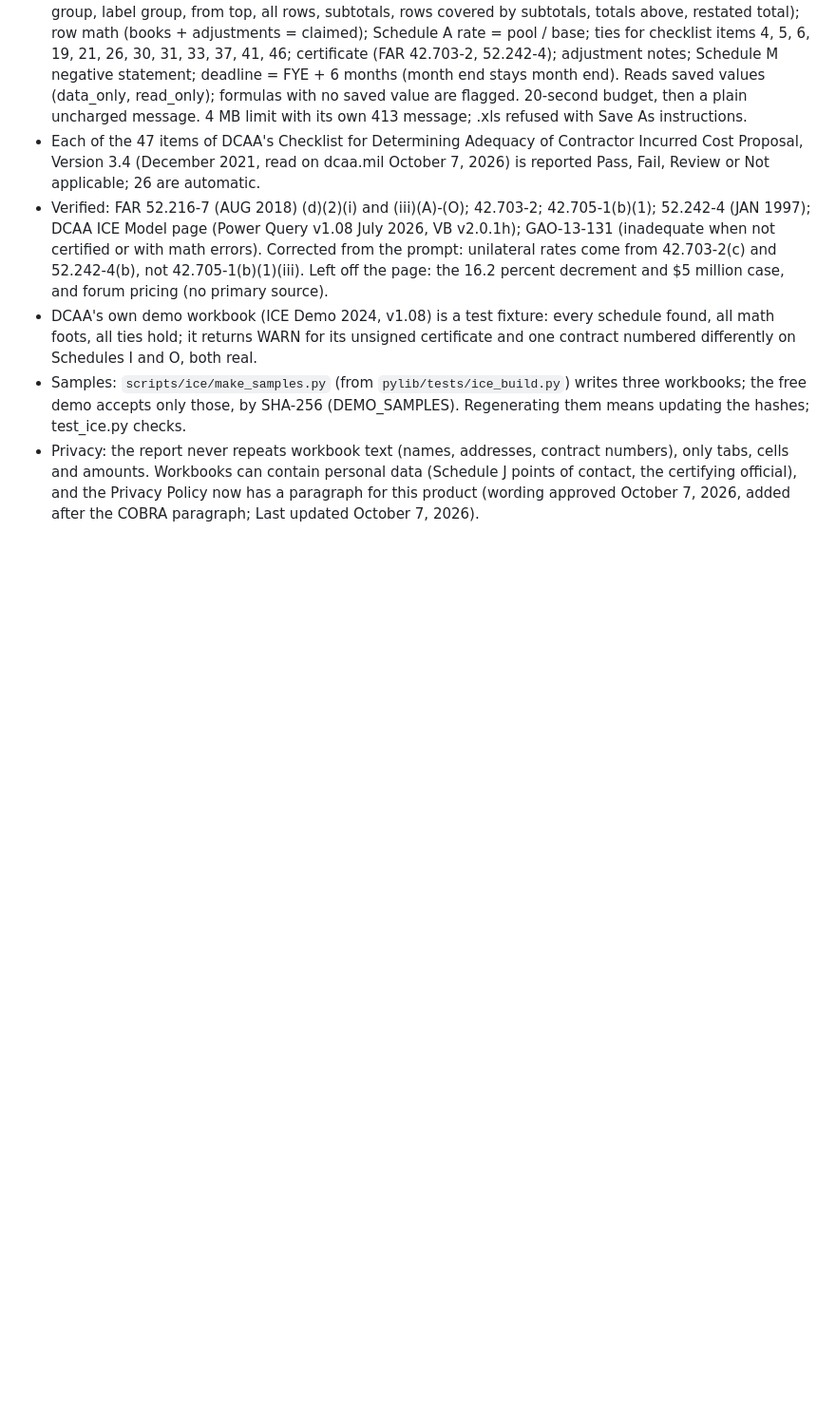
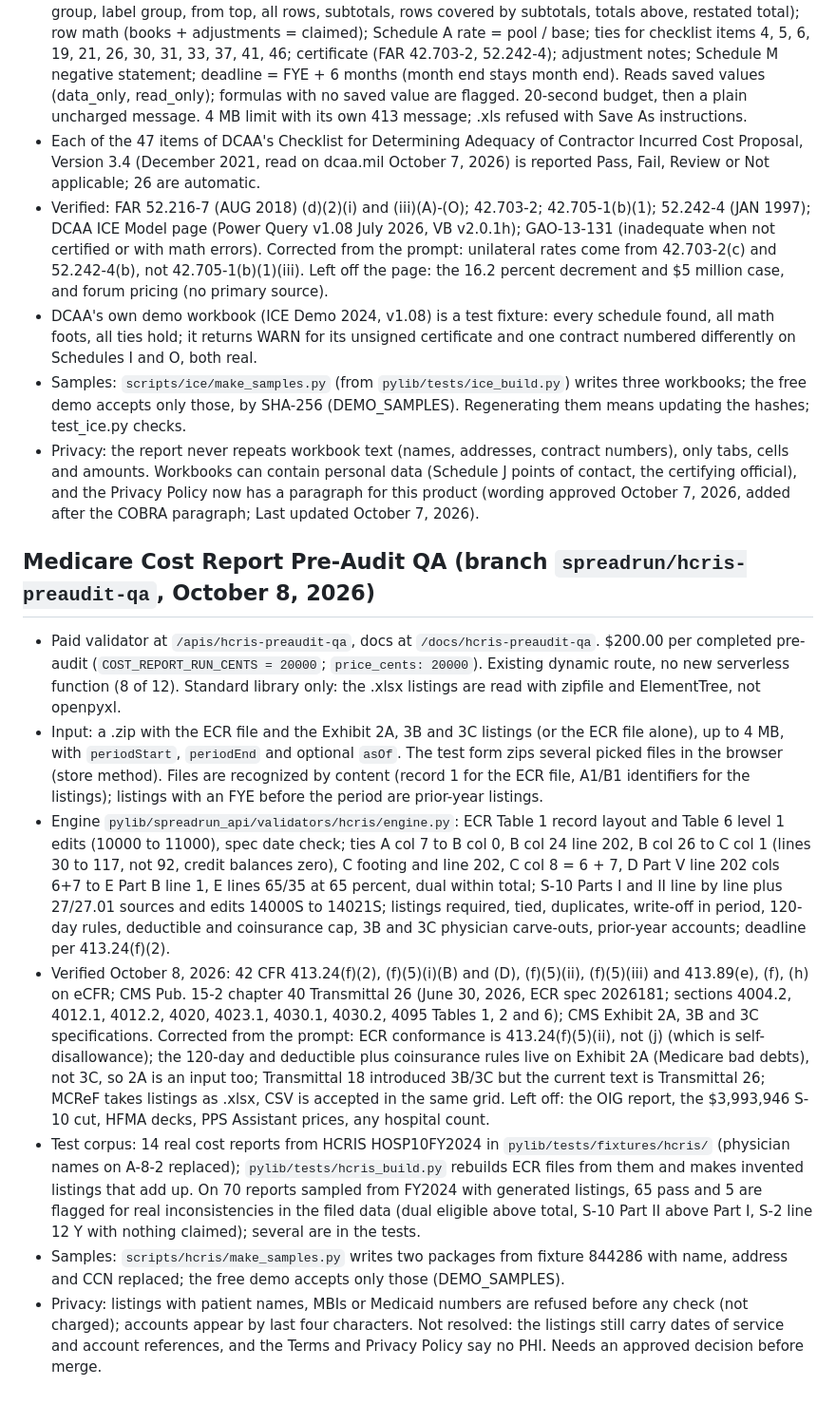
Before and after one commit to zannettidigitalassets-spec/spreadrun, a Markdown page: REBUILD_NOTES.md, the part around the change. Shown at 95% size. Drawn GitHub-style; blank space fills up the shorter version.

Commit message:
Rebuild notes for the cost report pre-audit
Co-Authored-By: Claude Opus 5.5 <noreply@anthropic.com>
Claude-Session: https://claude.ai/code/session_01XihoC9zxXCTGmR3EJSgX4t

```diff
--- a/REBUILD_NOTES.md
+++ b/REBUILD_NOTES.md
@@ -646,3 +646,13 @@ Sources read October 7, 2026: 26 CFR 54.4980H-2 (eCFR) for the FTE formula (hour
 - DCAA's own demo workbook (ICE Demo 2024, v1.08) is a test fixture: every schedule found, all math foots, all ties hold; it returns WARN for its unsigned certificate and one contract numbered differently on Schedules I and O, both real.
 - Samples: `scripts/ice/make_samples.py` (from `pylib/tests/ice_build.py`) writes three workbooks; the free demo accepts only those, by SHA-256 (DEMO_SAMPLES). Regenerating them means updating the hashes; test_ice.py checks.
 - Privacy: the report never repeats workbook text (names, addresses, contract numbers), only tabs, cells and amounts. Workbooks can contain personal data (Schedule J points of contact, the certifying official), and the Privacy Policy now has a paragraph for this product (wording approved October 7, 2026, added after the COBRA paragraph; Last updated October 7, 2026).
+
+## Medicare Cost Report Pre-Audit QA (branch `spreadrun/hcris-preaudit-qa`, October 8, 2026)
+
+- Paid validator at `/apis/hcris-preaudit-qa`, docs at `/docs/hcris-preaudit-qa`. $200.00 per completed pre-audit (`COST_REPORT_RUN_CENTS = 20000`; `price_cents: 20000`). Existing dynamic route, no new serverless function (8 of 12). Standard library only: the .xlsx listings are read with zipfile and ElementTree, not openpyxl.
+- Input: a .zip with the ECR file and the Exhibit 2A, 3B and 3C listings (or the ECR file alone), up to 4 MB, with `periodStart`, `periodEnd` and optional `asOf`. The test form zips several picked files in the browser (store method). Files are recognized by content (record 1 for the ECR file, A1/B1 identifiers for the listings); listings with an FYE before the period are prior-year listings.
+- Engine `pylib/spreadrun_api/validators/hcris/engine.py`: ECR Table 1 record layout and Table 6 level 1 edits (10000 to 11000), spec date check; ties A col 7 to B col 0, B col 24 line 202, B col 26 to C col 1 (lines 30 to 117, not 92, credit balances zero), C footing and line 202, C col 8 = 6 + 7, D Part V line 202 cols 6+7 to E Part B line 1, E lines 65/35 at 65 percent, dual within total; S-10 Parts I and II line by line plus 27/27.01 sources and edits 14000S to 14021S; listings required, tied, duplicates, write-off in period, 120-day rules, deductible and coinsurance cap, 3B and 3C physician carve-outs, prior-year accounts; deadline per 413.24(f)(2).
+- Verified October 8, 2026: 42 CFR 413.24(f)(2), (f)(5)(i)(B) and (D), (f)(5)(ii), (f)(5)(iii) and 413.89(e), (f), (h) on eCFR; CMS Pub. 15-2 chapter 40 Transmittal 26 (June 30, 2026, ECR spec 2026181; sections 4004.2, 4012.1, 4012.2, 4020, 4023.1, 4030.1, 4030.2, 4095 Tables 1, 2 and 6); CMS Exhibit 2A, 3B and 3C specifications. Corrected from the prompt: ECR conformance is 413.24(f)(5)(ii), not (j) (which is self-disallowance); the 120-day and deductible plus coinsurance rules live on Exhibit 2A (Medicare bad debts), not 3C, so 2A is an input too; Transmittal 18 introduced 3B/3C but the current text is Transmittal 26; MCReF takes listings as .xlsx, CSV is accepted in the same grid. Left off: the OIG report, the $3,993,946 S-10 cut, HFMA decks, PPS Assistant prices, any hospital count.
+- Test corpus: 14 real cost reports from HCRIS HOSP10FY2024 in `pylib/tests/fixtures/hcris/` (physician names on A-8-2 replaced); `pylib/tests/hcris_build.py` rebuilds ECR files from them and makes invented listings that add up. On 70 reports sampled from FY2024 with generated listings, 65 pass and 5 are flagged for real inconsistencies in the filed data (dual eligible above total, S-10 Part II above Part I, S-2 line 12 Y with nothing claimed); several are in the tests.
+- Samples: `scripts/hcris/make_samples.py` writes two packages from fixture 844286 with name, address and CCN replaced; the free demo accepts only those (DEMO_SAMPLES).
+- Privacy: listings with patient names, MBIs or Medicaid numbers are refused before any check (not charged); accounts appear by last four characters. Not resolved: the listings still carry dates of service and account references, and the Terms and Privacy Policy say no PHI. Needs an approved decision before merge.
```
